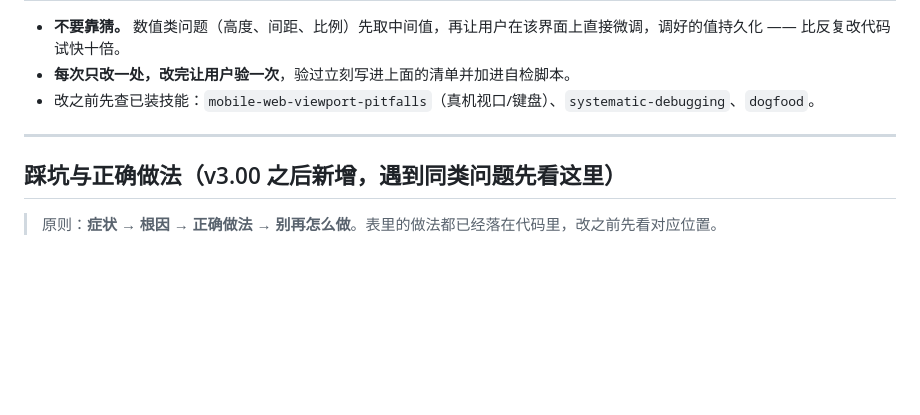
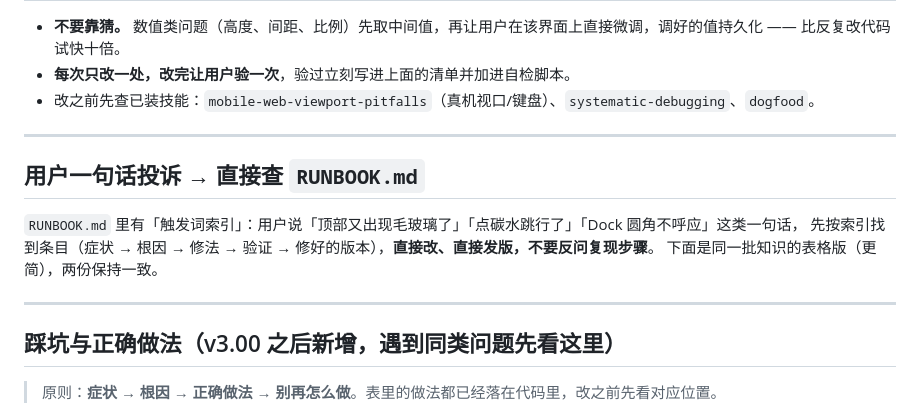
Before and after one commit to karenwang0013/calorie-ledger, a Markdown page: AGENTS.md, the part around the change. Rendered like a GitHub page; blank space fills up the shorter version.

Commit message:
新增 RUNBOOK.md：症状→触发词索引→直接修法（21 条），一句话投诉直接照做；AGENTS.md 指向它

```diff
--- a/AGENTS.md
+++ b/AGENTS.md
@@ -133,6 +133,14 @@ settings  { theme, target_override, dashscope_key, gh_token, ai_model, updatedAt
 
 ---
 
+## 用户一句话投诉 → 直接查 `RUNBOOK.md`
+
+`RUNBOOK.md` 里有「触发词索引」：用户说「顶部又出现毛玻璃了」「点碳水跳行了」「Dock 圆角不呼应」这类一句话，
+先按索引找到条目（症状 → 根因 → 修法 → 验证 → 修好的版本），**直接改、直接发版，不要反问复现步骤**。
+下面是同一批知识的表格版（更简），两份保持一致。
+
+---
+
 ## 踩坑与正确做法（v3.00 之后新增，遇到同类问题先看这里）
 
 > 原则：**症状 → 根因 → 正确做法 → 别再怎么做**。表里的做法都已经落在代码里，改之前先看对应位置。
```
Also changed, not shown: RUNBOOK.md (added, +195 -0 lines).
